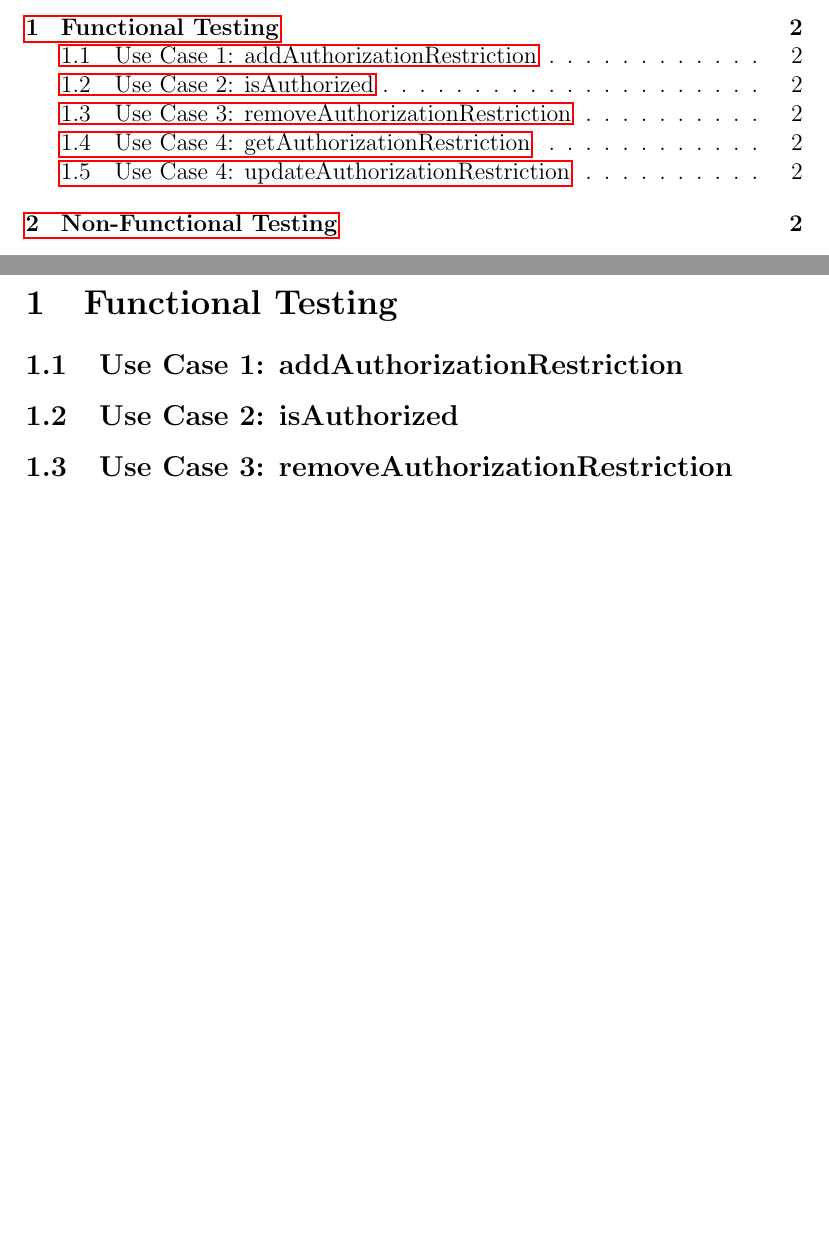
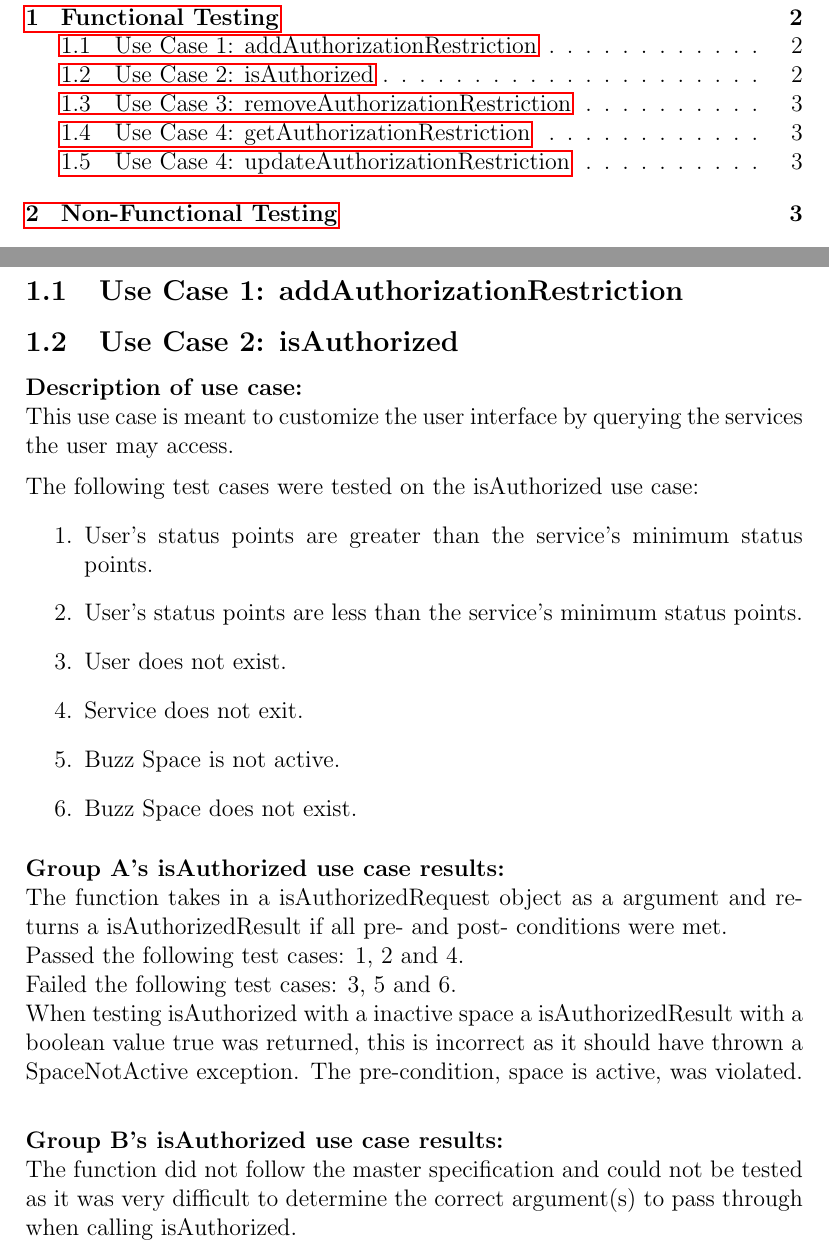
Before and after one commit to masterfloki/cos301_Phase4_Testing, a LaTeX document (testingDoc.tex, which reads isAuthorized.tex): two parts of pages 2 and 3 of 3 before the commit and two parts of pages 2 and 3 of 4 after it, joined at a grey line, cut so that both start at the same text, the shorter picture padded with empty space. Compiled offline with pdfLaTeX.

Commit message:
isAuthorized use case testing

```diff
--- /dev/null
+++ b/isAuthorized.tex
@@ -0,0 +1,26 @@
+\textbf{Description of use case:}\newline
+This use case is meant to customize the user interface by querying the services the user may access.
+\medskip
+
+\noindent
+The following test cases were tested on the isAuthorized use case:
+\begin{enumerate}
+	\item User's status points are greater than the service's minimum status points.
+	\item User's status points are less than the service's minimum status points.
+	\item User does not exist.
+  	\item Service does not exit.
+  	\item Buzz Space is not active.
+  	\item Buzz Space does not exist.
+\end{enumerate}
+\medskip
+\noindent
+\textbf{Group A's isAuthorized use case results:}\newline
+The function takes in a isAuthorizedRequest object as a argument and returns a isAuthorizedResult if all pre- and post- conditions were met.\newline
+Passed the following test cases: 1, 2 and 4.\newline
+Failed the following test cases: 3, 5 and 6.\newline
+When testing isAuthorized with a inactive space a isAuthorizedResult with a boolean value true was returned, this is incorrect as it should have thrown a SpaceNotActive exception. The pre-condition, space is active, was violated.
+\medskip
+
+\noindent
+\textbf{Group B's isAuthorized use case results:}\newline
+The function did not follow the master specification and could not be tested as it was very difficult to determine the correct argument(s) to pass through when calling isAuthorized.
```
Also changed, not shown: testingDoc.tex (+1 -0 lines).
